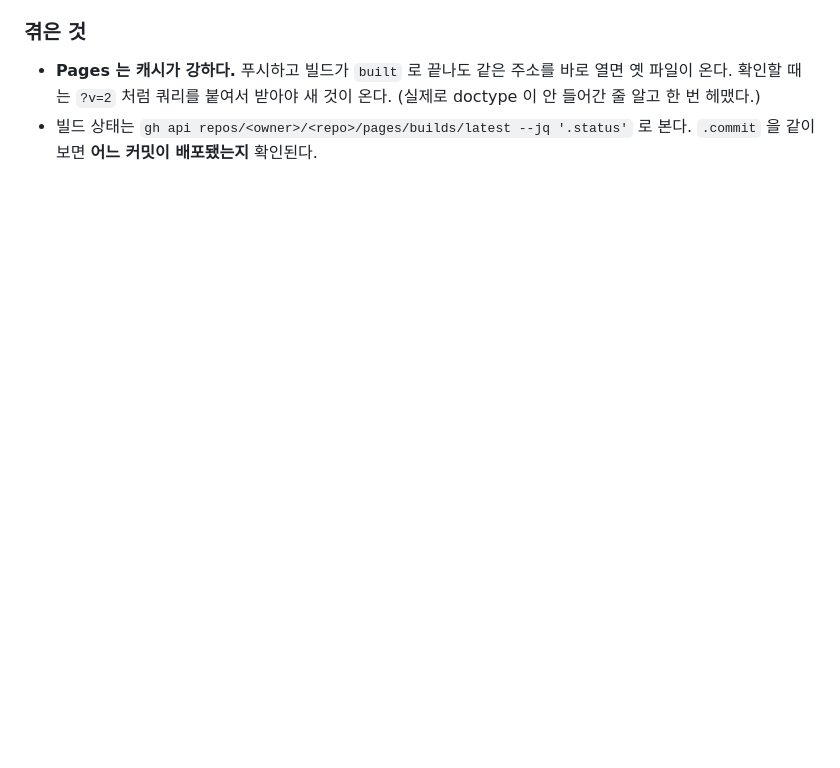
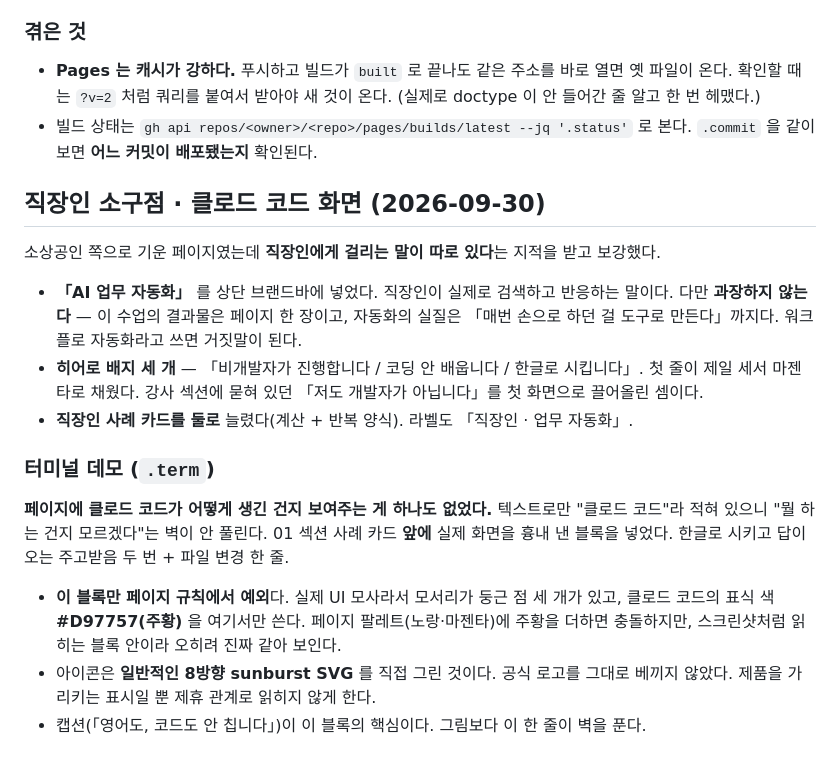
Before and after one commit to joonhabaek00/chungju-claudecode-workshop, a Markdown page: 제작노트.md, the part around the change. Rendered like a GitHub page; blank space fills up the shorter version.

Commit message:
제작노트에 직장인 소구점·터미널 데모 결정 기록
Co-Authored-By: Claude Opus 5 <noreply@anthropic.com>

```diff
--- a/제작노트.md
+++ b/제작노트.md
@@ -113,3 +113,28 @@ git add -A && git commit -m "..." && git push
   (실제로 doctype 이 안 들어간 줄 알고 한 번 헤맸다.)
 - 빌드 상태는 `gh api repos/<owner>/<repo>/pages/builds/latest --jq '.status'` 로 본다.
   `.commit` 을 같이 보면 **어느 커밋이 배포됐는지** 확인된다.
+
+## 직장인 소구점 · 클로드 코드 화면 (2026-09-30)
+
+소상공인 쪽으로 기운 페이지였는데 **직장인에게 걸리는 말이 따로 있다**는 지적을 받고 보강했다.
+
+- **「AI 업무 자동화」** 를 상단 브랜드바에 넣었다. 직장인이 실제로 검색하고 반응하는 말이다.
+  다만 **과장하지 않는다** — 이 수업의 결과물은 페이지 한 장이고, 자동화의 실질은
+  「매번 손으로 하던 걸 도구로 만든다」까지다. 워크플로 자동화라고 쓰면 거짓말이 된다.
+- **히어로 배지 세 개** — 「비개발자가 진행합니다 / 코딩 안 배웁니다 / 한글로 시킵니다」.
+  첫 줄이 제일 세서 마젠타로 채웠다. 강사 섹션에 묻혀 있던 「저도 개발자가 아닙니다」를
+  첫 화면으로 끌어올린 셈이다.
+- **직장인 사례 카드를 둘로** 늘렸다(계산 + 반복 양식). 라벨도 「직장인 · 업무 자동화」.
+
+### 터미널 데모 (`.term`)
+
+**페이지에 클로드 코드가 어떻게 생긴 건지 보여주는 게 하나도 없었다.** 텍스트로만 "클로드 코드"라
+적혀 있으니 "뭘 하는 건지 모르겠다"는 벽이 안 풀린다. 01 섹션 사례 카드 **앞에**
+실제 화면을 흉내 낸 블록을 넣었다. 한글로 시키고 답이 오는 주고받음 두 번 + 파일 변경 한 줄.
+
+- **이 블록만 페이지 규칙에서 예외**다. 실제 UI 모사라서 모서리가 둥근 점 세 개가 있고,
+  클로드 코드의 표식 색 **#D97757(주황)** 을 여기서만 쓴다. 페이지 팔레트(노랑·마젠타)에
+  주황을 더하면 충돌하지만, 스크린샷처럼 읽히는 블록 안이라 오히려 진짜 같아 보인다.
+- 아이콘은 **일반적인 8방향 sunburst SVG** 를 직접 그린 것이다. 공식 로고를 그대로 베끼지 않았다.
+  제품을 가리키는 표시일 뿐 제휴 관계로 읽히지 않게 한다.
+- 캡션(「영어도, 코드도 안 칩니다」)이 이 블록의 핵심이다. 그림보다 이 한 줄이 벽을 푼다.
```
